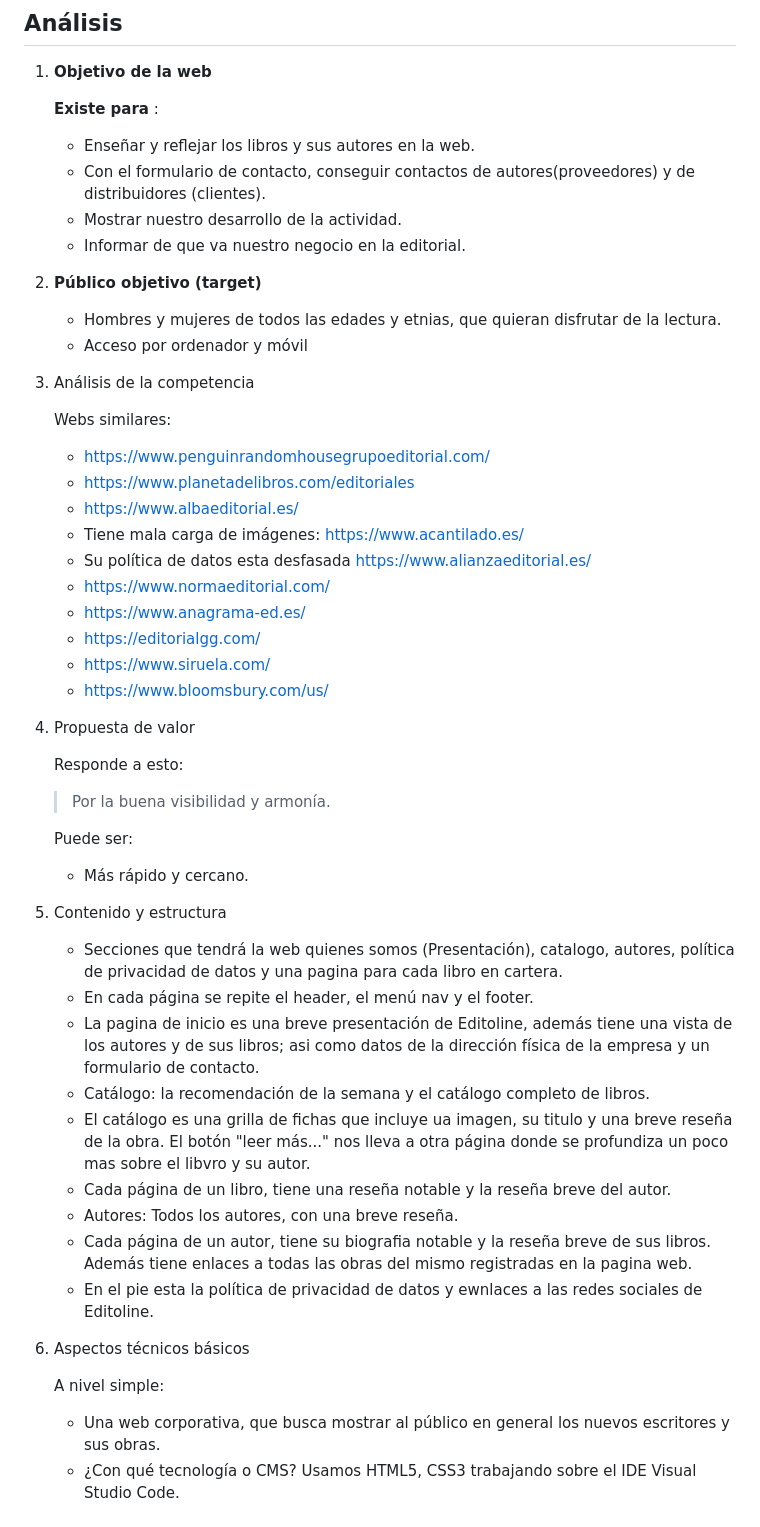
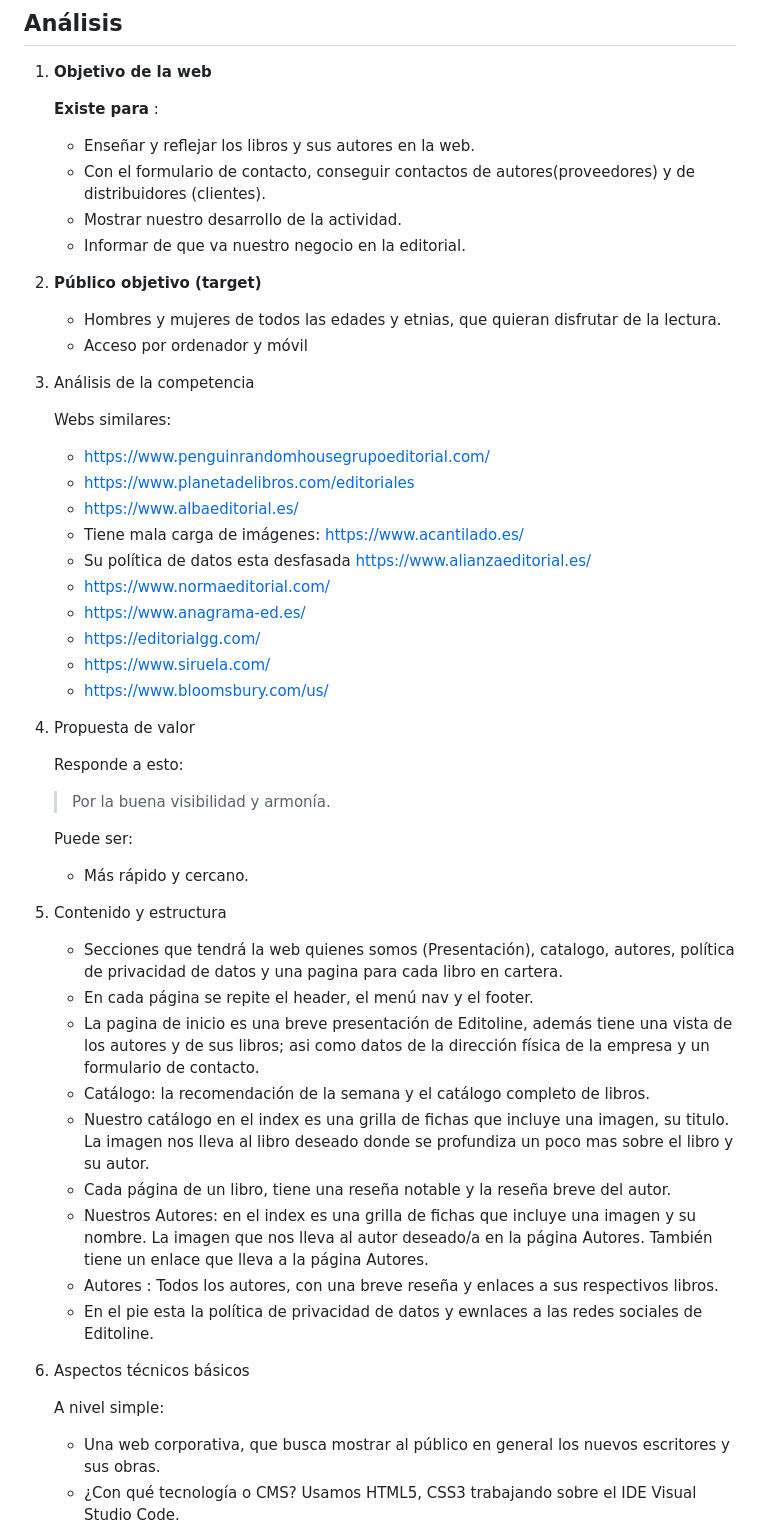
Before and after one commit to FCS-dev/editoline-web, a Markdown page: README.md, the part around one of its changes. Rendered like a GitHub page.

Commit message:
readme cambiado

```diff
--- a/README.md
+++ b/README.md
@@ -9,18 +9,19 @@ Proyecto web responsive desarrollado como ejercicio de maquetación avanzada uti
 1. **Objetivo de la web**
 
    **Existe para** :
+
    - Enseñar y reflejar los libros y sus autores en la web.
    - Con el formulario de contacto, conseguir contactos de autores(proveedores) y de distribuidores (clientes).
    - Mostrar nuestro desarrollo de la actividad.
    - Informar de que va nuestro negocio en la editorial.
+2. **Público objetivo (target)**
 
-2. **Público objetivo (target)**
    - Hombres y mujeres de todos las edades y etnias, que quieran disfrutar de la lectura.
    - Acceso por ordenador y móvil
-
 3. Análisis de la competencia
 
    Webs similares:
+
    - https://www.penguinrandomhousegrupoeditorial.com/
    - https://www.planetadelibros.com/editoriales
    - https://www.albaeditorial.es/
@@ -31,30 +32,31 @@ Proyecto web responsive desarrollado como ejercicio de maquetación avanzada uti
    - https://editorialgg.com/
    - https://www.siruela.com/
    - https://www.bloomsbury.com/us/
-
 4. Propuesta de valor
 
    Responde a esto:
 
    > Por la buena visibilidad y armonía.
+   >
 
    Puede ser:
+
    - Más rápido y cercano.
+5. Contenido y estructura
 
-5. Contenido y estructura
    - Secciones que tendrá la web quienes somos (Presentación), catalogo, autores, política de privacidad de datos y una pagina para cada libro en cartera.
    - En cada página se repite el header, el menú nav y el footer.
    - La pagina de inicio es una breve presentación de Editoline, además tiene una vista de los autores y de sus libros; asi como datos de la dirección física de la empresa y un formulario de contacto.
    - Catálogo: la recomendación de la semana y el catálogo completo de libros.
-   - El catálogo es una grilla de fichas que incluye ua imagen, su titulo y una breve reseña de la obra. El botón "leer más..." nos lleva a otra página donde se profundiza un poco mas sobre el libvro y su autor.
+   - Nuestro catálogo en el index es una grilla de fichas que incluye una imagen, su titulo. La imagen nos lleva al libro deseado donde se profundiza un poco mas sobre el libro y su autor.
    - Cada página de un libro, tiene una reseña notable y la reseña breve del autor.
-   - Autores: Todos los autores, con una breve reseña.
-   - Cada página de un autor, tiene su biografia notable y la reseña breve de sus libros. Además tiene enlaces a todas las obras del mismo registradas en la pagina web.
+   - Nuestros Autores: en el index  es una grilla de fichas que incluye una imagen y  su nombre. La imagen que nos lleva  al autor deseado/a en la página Autores. También tiene un enlace que lleva a la página Autores.
+   - Autores : Todos los autores, con una breve reseña y enlaces a sus respectivos libros.
    - En el pie esta la política de privacidad de datos y ewnlaces a las redes sociales de Editoline.
-
 6. Aspectos técnicos básicos
 
    A nivel simple:
+
    - Una web corporativa, que busca mostrar al público en general los nuevos escritores y sus obras.
    - ¿Con qué tecnología o CMS? Usamos HTML5, CSS3 trabajando sobre el IDE Visual Studio Code.
 
```
Also changed, not shown: other parts of README.md (+1 -1 lines).
